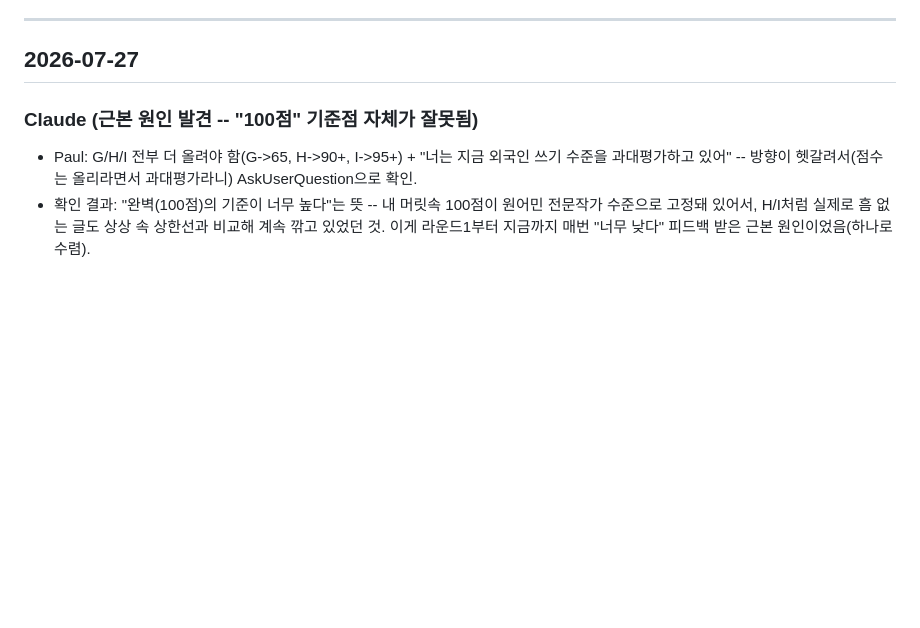
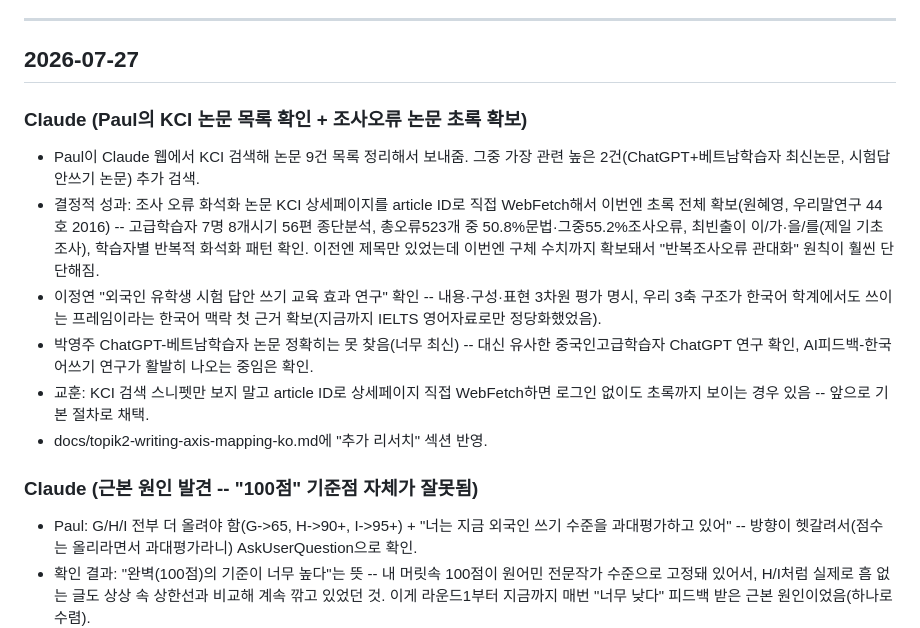
Before and after one commit to wensonjabi-p/paul-intro, a Markdown page: docs/DAILY-LOG.md, the part around the change. GitHub-like rendering; blank space fills up the shorter version.

```diff
--- a/docs/DAILY-LOG.md
+++ b/docs/DAILY-LOG.md
@@ -11,6 +11,14 @@
 ---
 
 ## 2026-07-27
+
+### Claude (Paul의 KCI 논문 목록 확인 + 조사오류 논문 초록 확보)
+- Paul이 Claude 웹에서 KCI 검색해 논문 9건 목록 정리해서 보내줌. 그중 가장 관련 높은 2건(ChatGPT+베트남학습자 최신논문, 시험답안쓰기 논문) 추가 검색.
+- 결정적 성과: 조사 오류 화석화 논문 KCI 상세페이지를 article ID로 직접 WebFetch해서 이번엔 초록 전체 확보(원혜영, 우리말연구 44호 2016) -- 고급학습자 7명 8개시기 56편 종단분석, 총오류523개 중 50.8%문법·그중55.2%조사오류, 최빈출이 이/가·을/를(제일 기초조사), 학습자별 반복적 화석화 패턴 확인. 이전엔 제목만 있었는데 이번엔 구체 수치까지 확보돼서 "반복조사오류 관대화" 원칙이 훨씬 단단해짐.
+- 이정연 "외국인 유학생 시험 답안 쓰기 교육 효과 연구" 확인 -- 내용·구성·표현 3차원 평가 명시, 우리 3축 구조가 한국어 학계에서도 쓰이는 프레임이라는 한국어 맥락 첫 근거 확보(지금까지 IELTS 영어자료로만 정당화했었음).
+- 박영주 ChatGPT-베트남학습자 논문 정확히는 못 찾음(너무 최신) -- 대신 유사한 중국인고급학습자 ChatGPT 연구 확인, AI피드백-한국어쓰기 연구가 활발히 나오는 중임은 확인.
+- 교훈: KCI 검색 스니펫만 보지 말고 article ID로 상세페이지 직접 WebFetch하면 로그인 없이도 초록까지 보이는 경우 있음 -- 앞으로 기본 절차로 채택.
+- docs/topik2-writing-axis-mapping-ko.md에 "추가 리서치" 섹션 반영.
 
 ### Claude (근본 원인 발견 -- "100점" 기준점 자체가 잘못됨)
 - Paul: G/H/I 전부 더 올려야 함(G->65, H->90+, I->95+) + "너는 지금 외국인 쓰기 수준을 과대평가하고 있어" -- 방향이 헷갈려서(점수는 올리라면서 과대평가라니) AskUserQuestion으로 확인.
```
Also changed, not shown: docs/topik2-writing-axis-mapping-ko.md (+22 -0 lines).
